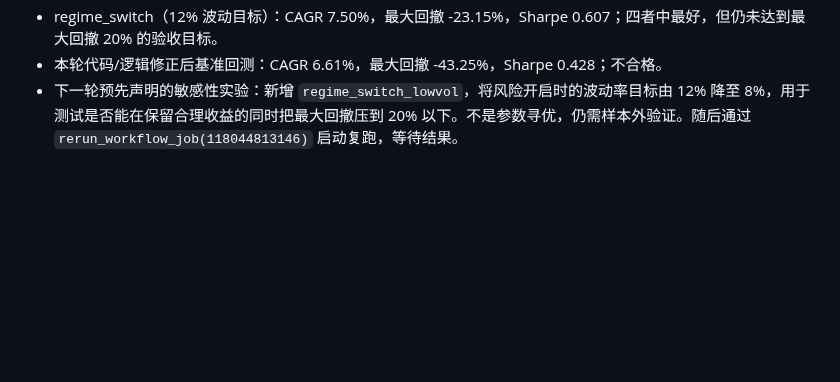
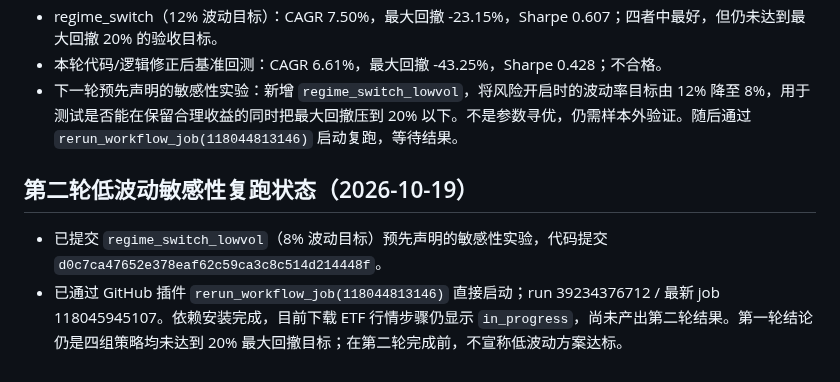
Before and after one commit to magangwwd/ashare-research-infra, a Markdown page: etf_single_rotation/RUNBOOK_AND_RUN_LOG.md, the part around the change. GitHub-like rendering; blank space fills up the shorter version.

Commit message:
Record low-volatility sensitivity run status

```diff
--- a/etf_single_rotation/RUNBOOK_AND_RUN_LOG.md
+++ b/etf_single_rotation/RUNBOOK_AND_RUN_LOG.md
@@ -85,3 +85,7 @@
 - regime_switch（12% 波动目标）：CAGR 7.50%，最大回撤 -23.15%，Sharpe 0.607；四者中最好，但仍未达到最大回撤 20% 的验收目标。
 - 本轮代码/逻辑修正后基准回测：CAGR 6.61%，最大回撤 -43.25%，Sharpe 0.428；不合格。
 - 下一轮预先声明的敏感性实验：新增 `regime_switch_lowvol`，将风险开启时的波动率目标由 12% 降至 8%，用于测试是否能在保留合理收益的同时把最大回撤压到 20% 以下。不是参数寻优，仍需样本外验证。随后通过 `rerun_workflow_job(118044813146)` 启动复跑，等待结果。
+
+## 第二轮低波动敏感性复跑状态（2026-10-19）
+- 已提交 `regime_switch_lowvol`（8% 波动目标）预先声明的敏感性实验，代码提交 `d0c7ca47652e378eaf62c59ca3c8c514d214448f`。
+- 已通过 GitHub 插件 `rerun_workflow_job(118044813146)` 直接启动；run 39234376712 / 最新 job 118045945107。依赖安装完成，目前下载 ETF 行情步骤仍显示 `in_progress`，尚未产出第二轮结果。第一轮结论仍是四组策略均未达到 20% 最大回撤目标；在第二轮完成前，不宣称低波动方案达标。
```
